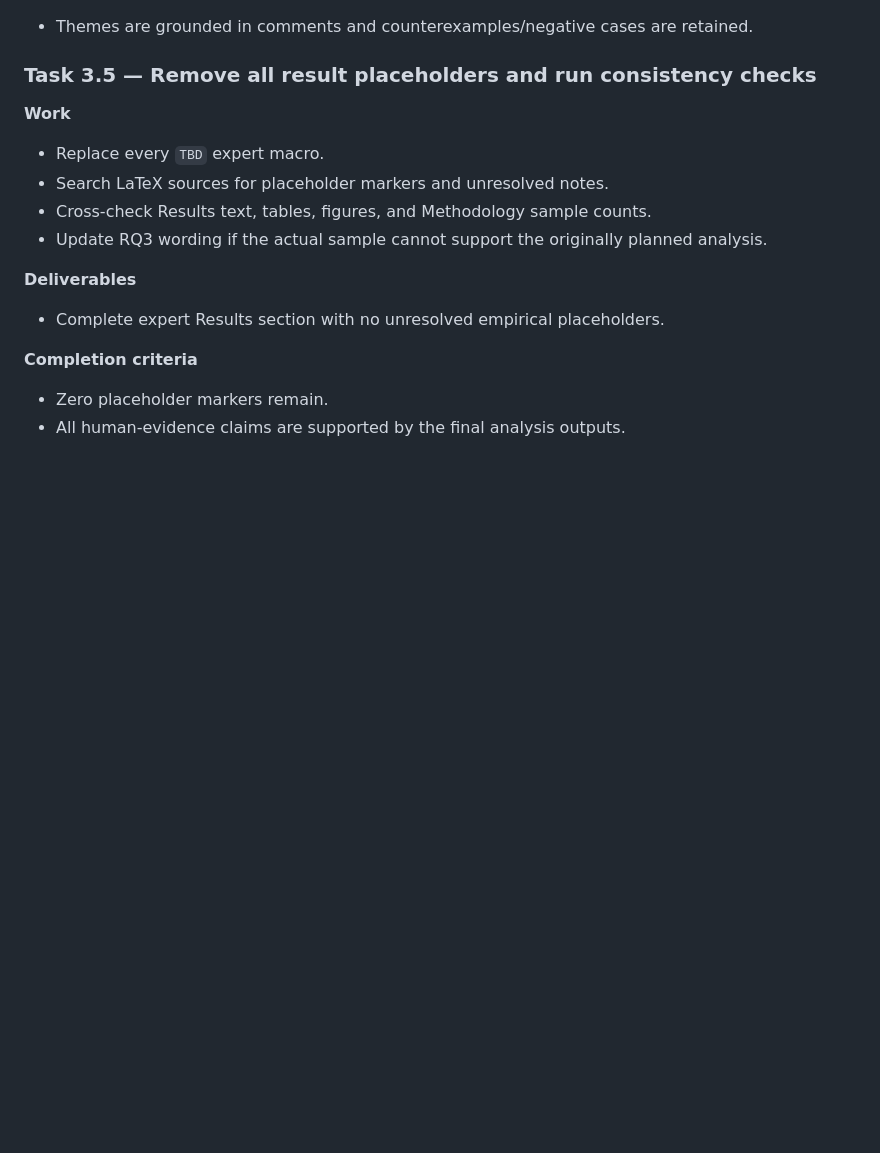
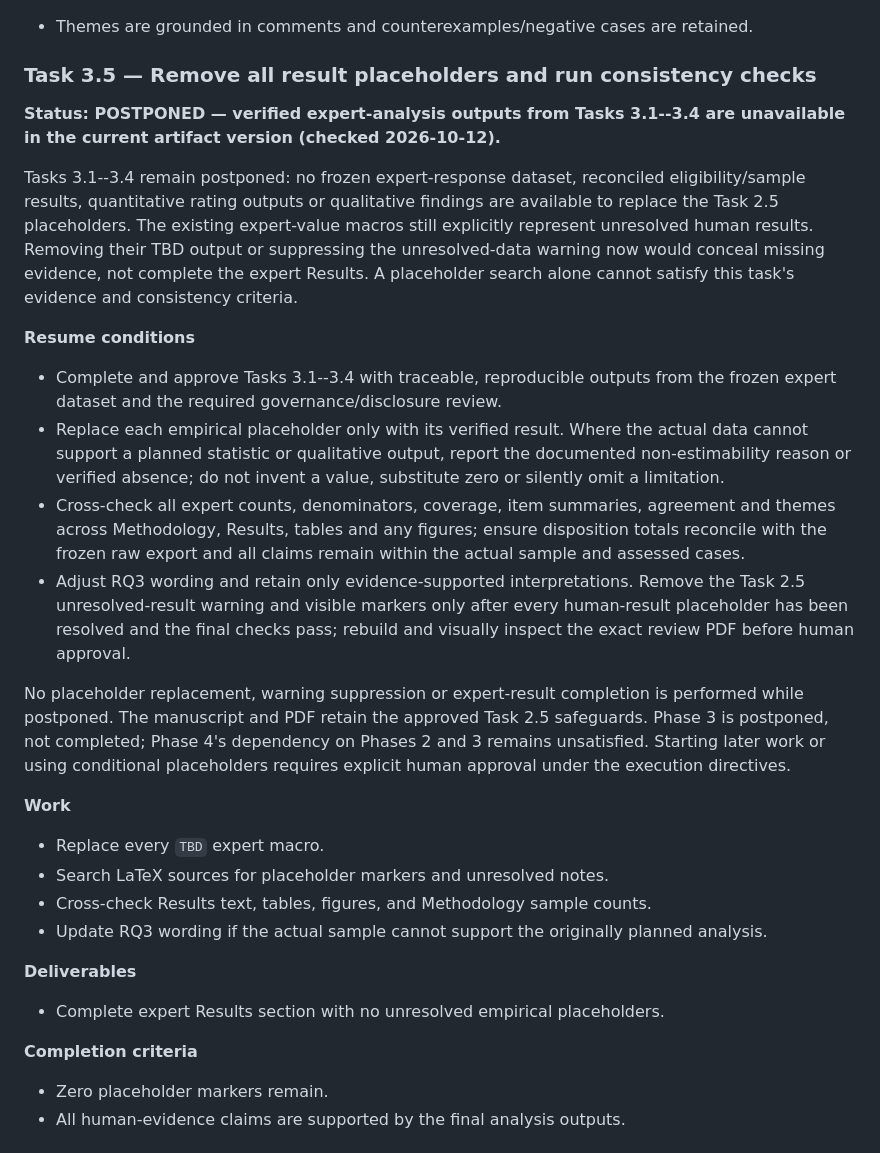
Before and after one commit to nosredna123/20261012-ADR_AI, a Markdown page: docs/20261012.1000-PaperInitialVersion/PAPER_LATEX_IMPLEMENTATION_PLAN.md, the part around the change. Rendered like a GitHub page; blank space fills up the shorter version.

Commit message:
[Task 3.5] Postpone placeholder removal pending verified expert results
Co-authored-by: Copilot <223556219+Copilot@users.noreply.github.com>

```diff
--- a/docs/20261012.1000-PaperInitialVersion/PAPER_LATEX_IMPLEMENTATION_PLAN.md
+++ b/docs/20261012.1000-PaperInitialVersion/PAPER_LATEX_IMPLEMENTATION_PLAN.md
@@ -705,6 +705,41 @@ sequential review gates.
 
 ### Task 3.5 — Remove all result placeholders and run consistency checks
 
+**Status: POSTPONED — verified expert-analysis outputs from Tasks 3.1--3.4
+are unavailable in the current artifact version (checked 2026-10-12).**
+
+Tasks 3.1--3.4 remain postponed: no frozen expert-response dataset,
+reconciled eligibility/sample results, quantitative rating outputs or
+qualitative findings are available to replace the Task 2.5 placeholders.
+The existing expert-value macros still explicitly represent unresolved
+human results. Removing their TBD output or suppressing the unresolved-data
+warning now would conceal missing evidence, not complete the expert Results.
+A placeholder search alone cannot satisfy this task's evidence and
+consistency criteria.
+
+**Resume conditions**
+
+- Complete and approve Tasks 3.1--3.4 with traceable, reproducible outputs
+  from the frozen expert dataset and the required governance/disclosure review.
+- Replace each empirical placeholder only with its verified result.
+  Where the actual data cannot support a planned statistic or qualitative
+  output, report the documented non-estimability reason or verified absence;
+  do not invent a value, substitute zero or silently omit a limitation.
+- Cross-check all expert counts, denominators, coverage, item summaries,
+  agreement and themes across Methodology, Results, tables and any figures;
+  ensure disposition totals reconcile with the frozen raw export and all
+  claims remain within the actual sample and assessed cases.
+- Adjust RQ3 wording and retain only evidence-supported interpretations.
+  Remove the Task 2.5 unresolved-result warning and visible markers only after
+  every human-result placeholder has been resolved and the final checks pass;
+  rebuild and visually inspect the exact review PDF before human approval.
+
+No placeholder replacement, warning suppression or expert-result completion
+is performed while postponed. The manuscript and PDF retain the approved
+Task 2.5 safeguards. Phase 3 is postponed, not completed; Phase 4's dependency
+on Phases 2 and 3 remains unsatisfied. Starting later work or using conditional
+placeholders requires explicit human approval under the execution directives.
+
 **Work**
 
 - Replace every `TBD` expert macro.
```
